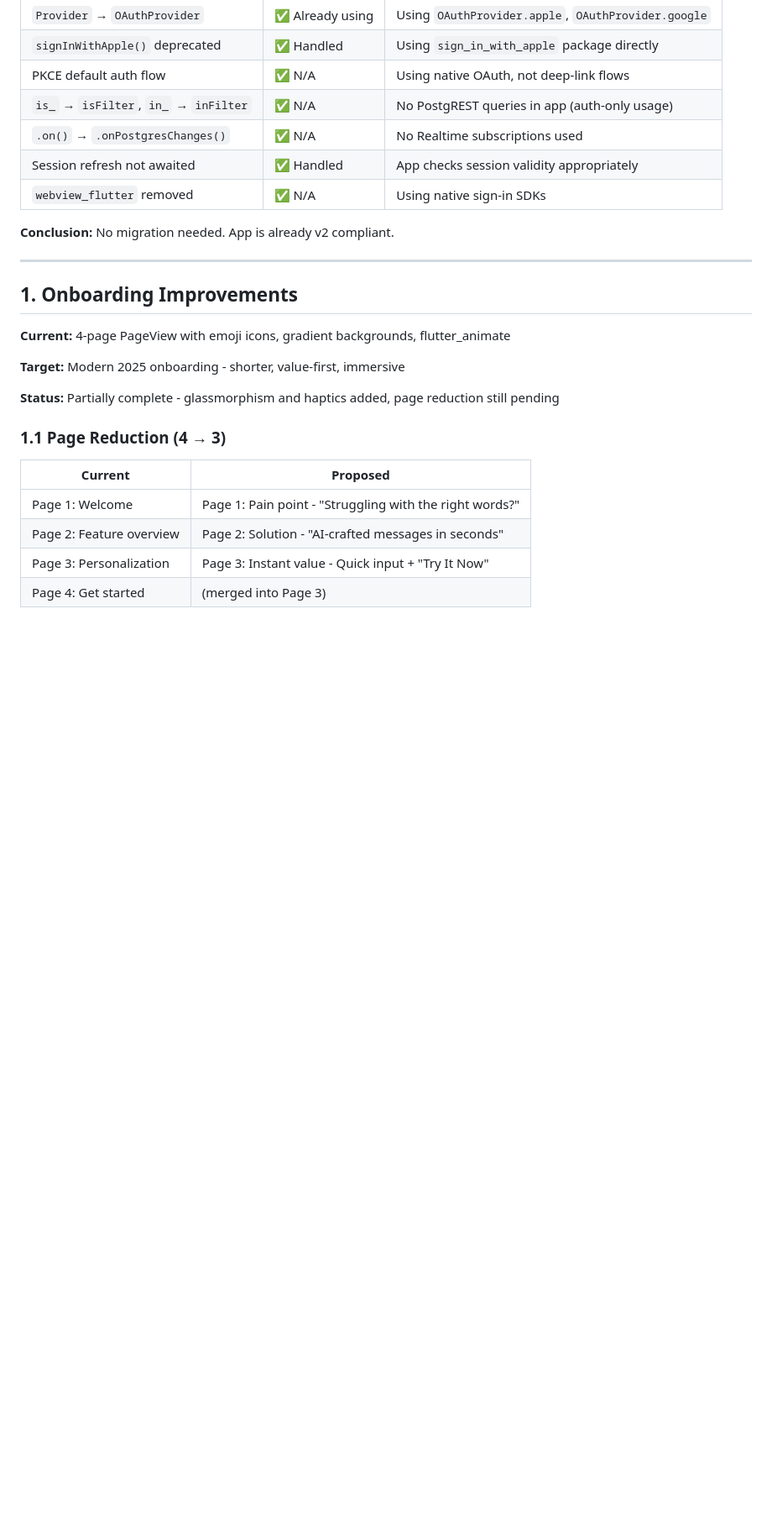
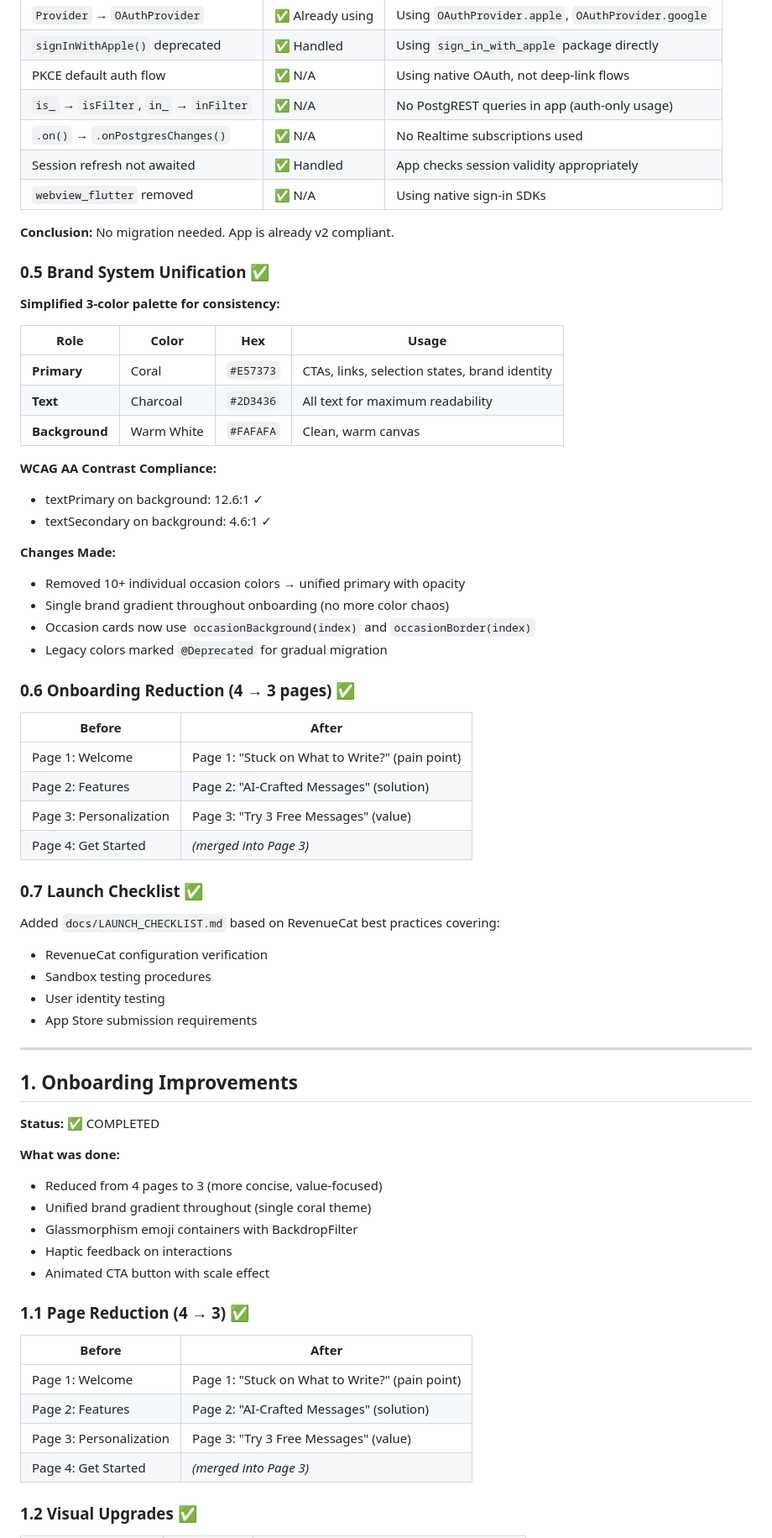
Before and after one commit to jarrydaubert/prosepal, a Markdown page: docs/BACKLOG.md, the part around one of its changes. Shown at 84% size. Drawn GitHub-style; blank space fills up the shorter version.

```diff
--- a/docs/BACKLOG.md
+++ b/docs/BACKLOG.md
@@ -46,22 +49,64 @@
 
 **Conclusion:** No migration needed. App is already v2 compliant.
 
+### 0.5 Brand System Unification ✅
+
+**Simplified 3-color palette for consistency:**
+
+| Role | Color | Hex | Usage |
+|------|-------|-----|-------|
+| **Primary** | Coral | `#E57373` | CTAs, links, selection states, brand identity |
+| **Text** | Charcoal | `#2D3436` | All text for maximum readability |
+| **Background** | Warm White | `#FAFAFA` | Clean, warm canvas |
+
+**WCAG AA Contrast Compliance:**
+- textPrimary on background: 12.6:1 ✓
+- textSecondary on background: 4.6:1 ✓
+
+**Changes Made:**
+- Removed 10+ individual occasion colors → unified primary with opacity
+- Single brand gradient throughout onboarding (no more color chaos)
+- Occasion cards now use `occasionBackground(index)` and `occasionBorder(index)`
+- Legacy colors marked `@Deprecated` for gradual migration
+
+### 0.6 Onboarding Reduction (4 → 3 pages) ✅
+
+| Before | After |
+|--------|-------|
+| Page 1: Welcome | Page 1: "Stuck on What to Write?" (pain point) |
+| Page 2: Features | Page 2: "AI-Crafted Messages" (solution) |
+| Page 3: Personalization | Page 3: "Try 3 Free Messages" (value) |
+| Page 4: Get Started | *(merged into Page 3)* |
+
+### 0.7 Launch Checklist ✅
+
+Added `docs/LAUNCH_CHECKLIST.md` based on RevenueCat best practices covering:
+- RevenueCat configuration verification
+- Sandbox testing procedures
+- User identity testing
+- App Store submission requirements
+
 ---
 
 ## 1. Onboarding Improvements
 
-**Current:** 4-page PageView with emoji icons, gradient backgrounds, flutter_animate
+**Status:** ✅ COMPLETED
 
-**Target:** Modern 2025 onboarding - shorter, value-first, immersive
+**What was done:**
+- Reduced from 4 pages to 3 (more concise, value-focused)
+- Unified brand gradient throughout (single coral theme)
+- Glassmorphism emoji containers with BackdropFilter
+- Haptic feedback on interactions
+- Animated CTA button with scale effect
 
-**Status:** Partially complete - glassmorphism and haptics added, page reduction still pending
+### 1.1 Page Reduction (4 → 3) ✅
 
-### 1.1 Page Reduction (4 → 3)
+| Before | After |
+|--------|-------|
+| Page 1: Welcome | Page 1: "Stuck on What to Write?" (pain point) |
+| Page 2: Features | Page 2: "AI-Crafted Messages" (solution) |
+| Page 3: Personalization | Page 3: "Try 3 Free Messages" (value) |
+| Page 4: Get Started | *(merged into Page 3)* |
 
-| Current | Proposed |
-|---------|----------|
-| Page 1: Welcome | Page 1: Pain point - "Struggling with the right words?" |
-| Page 2: Feature overview | Page 2: Solution - "AI-crafted messages in seconds" |
-| Page 3: Personalization | Page 3: Instant value - Quick input + "Try It Now" |
-| Page 4: Get started | (merged into Page 3) |
+### 1.2 Visual Upgrades ✅
 
```
Also changed, not shown: other parts of docs/BACKLOG.md (+17 -13 lines), docs/ARCHITECTURE.md (+42 -4 lines).
